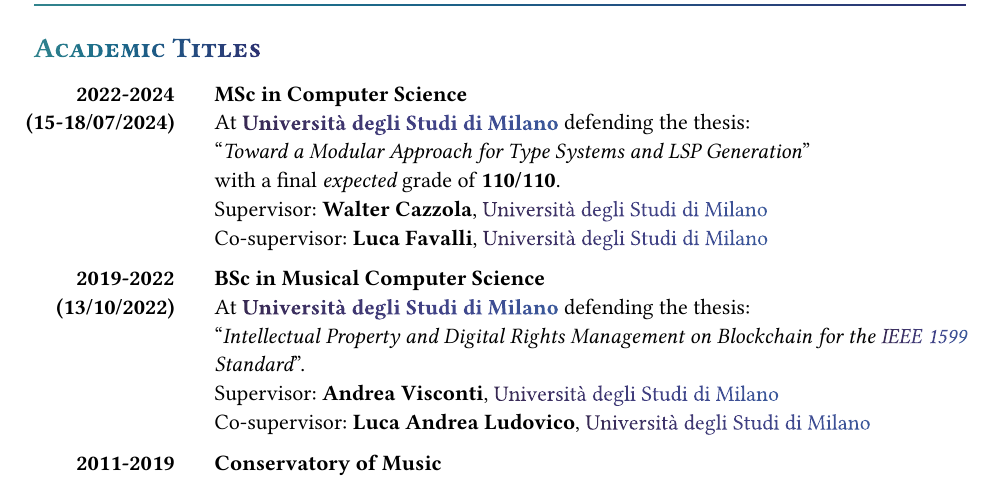
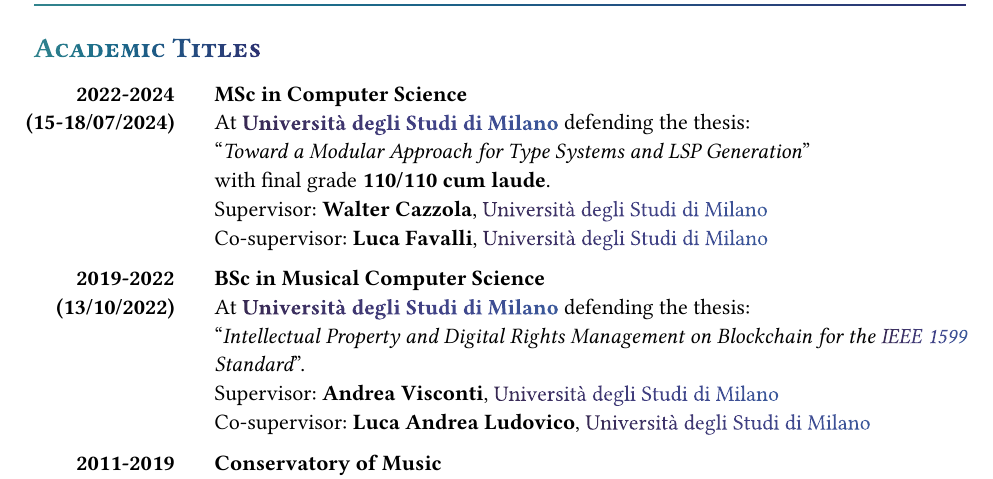
Before and after one commit to FedericoBruzzone/FedericoBruzzone, a Typst document (resume/typst/cv.typ): part of page 1 of 4, cut so that both start at the same text. The pictures show the PDF file resume/typst/cv.pdf that the author committed with the source.

Commit message:
Update cv.pdf
Signed-off-by: FedericoBruzzone <federico.bruzzone.i@gmail.com>

```diff
--- a/resume/typst/cv.typ
+++ b/resume/typst/cv.typ
@@ -41,7 +41,7 @@
   details: (
     [At *Università degli Studi di Milano* defending the thesis:],
     ["_Toward a Modular Approach for Type Systems and LSP Generation_"],
-    [with a final _expected_ grade of *110/110*.],
+    [with final grade *110/110 cum laude*.],
     [Supervisor: *Walter Cazzola*, Università degli Studi di Milano],
     [Co-supervisor: *Luca Favalli*, Università degli Studi di Milano]
   )
```
Also changed, not shown: cv.pdf, resume/typst/cv.pdf, resume/typst/peculiar.pdf.
